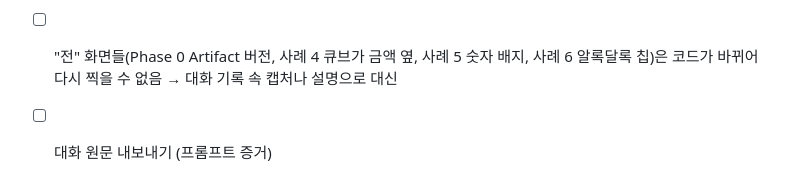
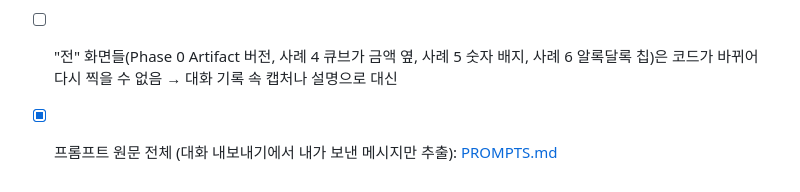
Before and after one commit to gerudarudal/vibe-coding-HyeonHu, a Markdown page: REFLECTION.md, the part around the change. GitHub-like rendering.

Commit message:
docs: 프롬프트 원문 기록(PROMPTS.md) 추가, 성찰기 부록에서 연결
대화 내보내기에서 사용자 메시지 51개만 뽑아 Phase·사례 번호와 함께 시간순 정리

Co-Authored-By: Claude Opus 5.5 <noreply@anthropic.com>

```diff
--- a/REFLECTION.md
+++ b/REFLECTION.md
@@ -167,4 +167,4 @@
 
   ![사례 6 후: 보스 줄](docs/screenshots/case6-after-rows.png)
 - [ ] "전" 화면들(Phase 0 Artifact 버전, 사례 4 큐브가 금액 옆, 사례 5 숫자 배지, 사례 6 알록달록 칩)은 코드가 바뀌어 다시 찍을 수 없음 → 대화 기록 속 캡처나 설명으로 대신
-- [ ] 대화 원문 내보내기 (프롬프트 증거)
+- [x] 프롬프트 원문 전체 (대화 내보내기에서 내가 보낸 메시지만 추출): [PROMPTS.md](PROMPTS.md)
```
Also changed, not shown: PROMPTS.md (added, +251 -0 lines).
